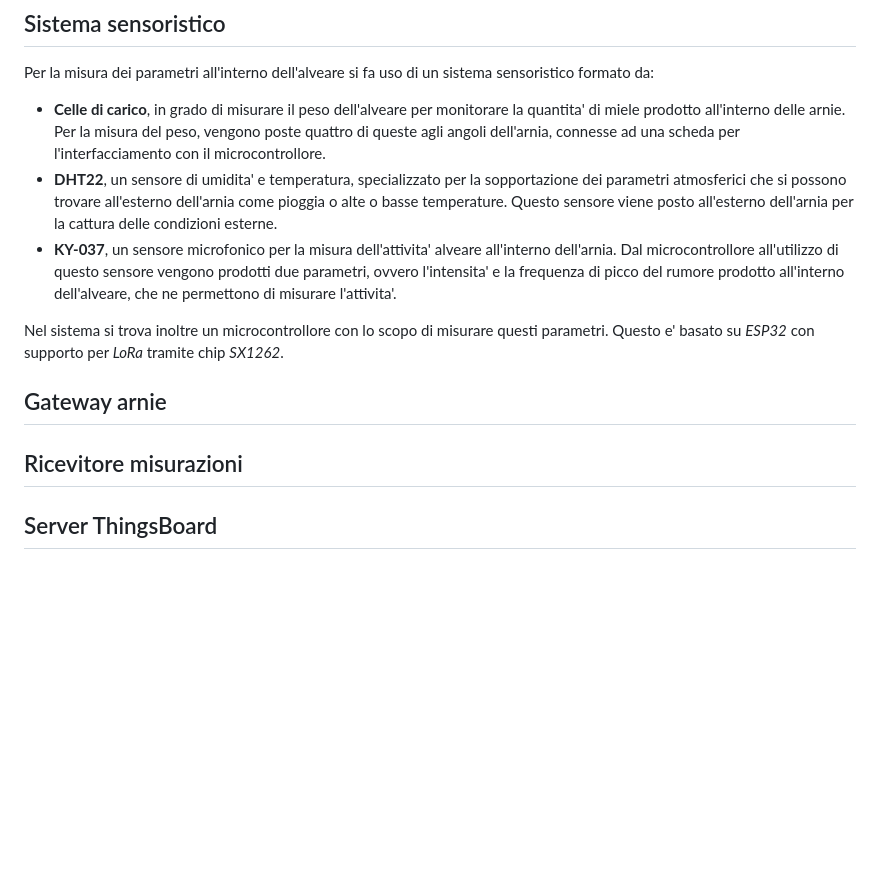
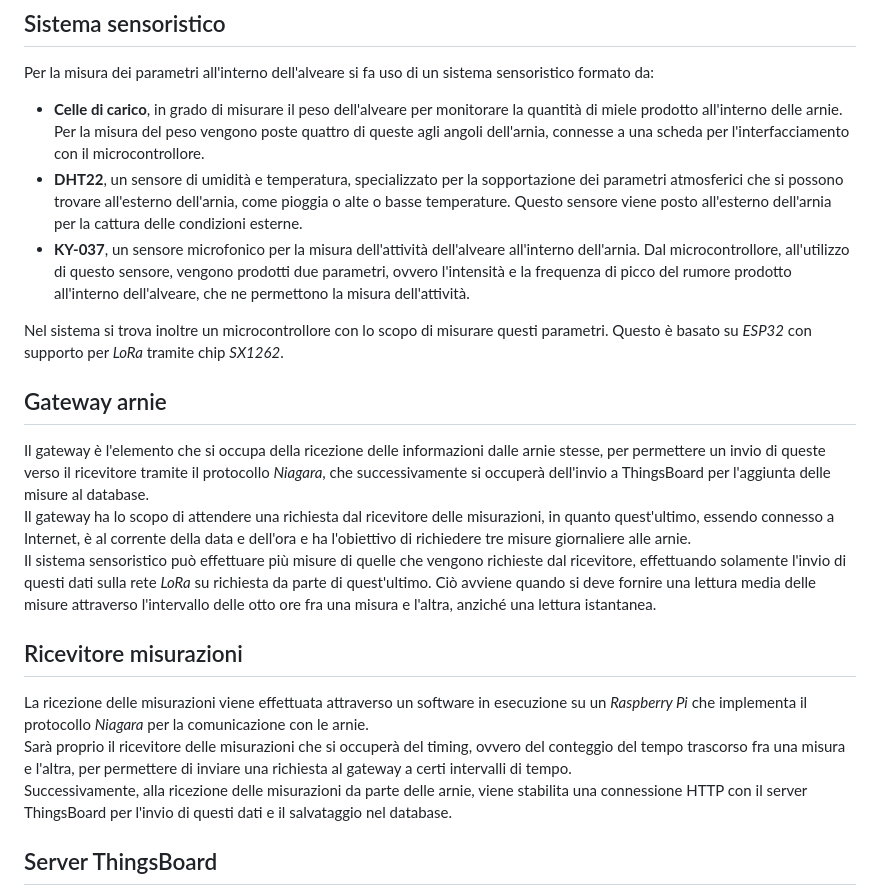
Before and after one commit to obbego/SmartBeeHive, a Markdown page: Relazioni/LoRa/analisi-tecnica.md, the part around the change. Rendered like a GitHub page; blank space fills up the shorter version.

Commit message:
Fix typos and enhance clarity in technical analysis
Corrected typos and improved clarity in the technical analysis of the beehive system components, including sensor descriptions and gateway functionality.

```diff
--- a/Relazioni/LoRa/analisi-tecnica.md
+++ b/Relazioni/LoRa/analisi-tecnica.md
@@ -3,17 +3,21 @@ Di seguito viene riportata l'analisi tecnica suddivisa per i vari componenti fac
 
 ## Sistema sensoristico
 Per la misura dei parametri all'interno dell'alveare si fa uso di un sistema sensoristico formato da:
-- **Celle di carico**, in grado di misurare il peso dell'alveare per monitorare la quantita' di miele prodotto all'interno delle arnie. Per la misura del peso, vengono poste quattro di queste agli angoli dell'arnia, connesse ad una scheda per l'interfacciamento con il microcontrollore.
-- **DHT22**, un sensore di umidita' e temperatura, specializzato per la sopportazione dei parametri atmosferici che si possono trovare all'esterno dell'arnia come pioggia o alte o basse temperature. Questo sensore viene posto all'esterno dell'arnia per la cattura delle condizioni esterne.
-- **KY-037**, un sensore microfonico per la misura dell'attivita' alveare all'interno dell'arnia. Dal microcontrollore all'utilizzo di questo sensore vengono prodotti due parametri, ovvero l'intensita' e la frequenza di picco del rumore prodotto all'interno dell'alveare, che ne permettono di misurare l'attivita'.
+- **Celle di carico**, in grado di misurare il peso dell'alveare per monitorare la quantità di miele prodotto all'interno delle arnie. Per la misura del peso vengono poste quattro di queste agli angoli dell'arnia, connesse a una scheda per l'interfacciamento con il microcontrollore.
+- **DHT22**, un sensore di umidità e temperatura, specializzato per la sopportazione dei parametri atmosferici che si possono trovare all'esterno dell'arnia, come pioggia o alte o basse temperature. Questo sensore viene posto all'esterno dell'arnia per la cattura delle condizioni esterne.
+- **KY-037**, un sensore microfonico per la misura dell'attività dell'alveare all'interno dell'arnia. Dal microcontrollore, all'utilizzo di questo sensore, vengono prodotti due parametri, ovvero l'intensità e la frequenza di picco del rumore prodotto all'interno dell'alveare, che ne permettono la misura dell'attività.
 
-Nel sistema si trova inoltre un microcontrollore con lo scopo di misurare questi parametri. Questo e' basato su *ESP32* con supporto per *LoRa* tramite chip *SX1262*.
+Nel sistema si trova inoltre un microcontrollore con lo scopo di misurare questi parametri. Questo è basato su *ESP32* con supporto per *LoRa* tramite chip *SX1262*.
 
 ## Gateway arnie
-
+Il gateway è l'elemento che si occupa della ricezione delle informazioni dalle arnie stesse, per permettere un invio di queste verso il ricevitore tramite il protocollo *Niagara*, che successivamente si occuperà dell'invio a ThingsBoard per l'aggiunta delle misure al database.
+Il gateway ha lo scopo di attendere una richiesta dal ricevitore delle misurazioni, in quanto quest'ultimo, essendo connesso a Internet, è al corrente della data e dell'ora e ha l'obiettivo di richiedere tre misure giornaliere alle arnie.
+Il sistema sensoristico può effettuare più misure di quelle che vengono richieste dal ricevitore, effettuando solamente l'invio di questi dati sulla rete *LoRa* su richiesta da parte di quest'ultimo. Ciò avviene quando si deve fornire una lettura media delle misure attraverso l'intervallo delle otto ore fra una misura e l'altra, anziché una lettura istantanea.
 
 ## Ricevitore misurazioni
-
+La ricezione delle misurazioni viene effettuata attraverso un software in esecuzione su un *Raspberry Pi* che implementa il protocollo *Niagara* per la comunicazione con le arnie.
+Sarà proprio il ricevitore delle misurazioni che si occuperà del timing, ovvero del conteggio del tempo trascorso fra una misura e l'altra, per permettere di inviare una richiesta al gateway a certi intervalli di tempo.
+Successivamente, alla ricezione delle misurazioni da parte delle arnie, viene stabilita una connessione HTTP con il server ThingsBoard per l'invio di questi dati e il salvataggio nel database.
 
 ## Server ThingsBoard
 Le parti da configurare del server ThingsBoard saranno quelle indicate di seguito.
```
